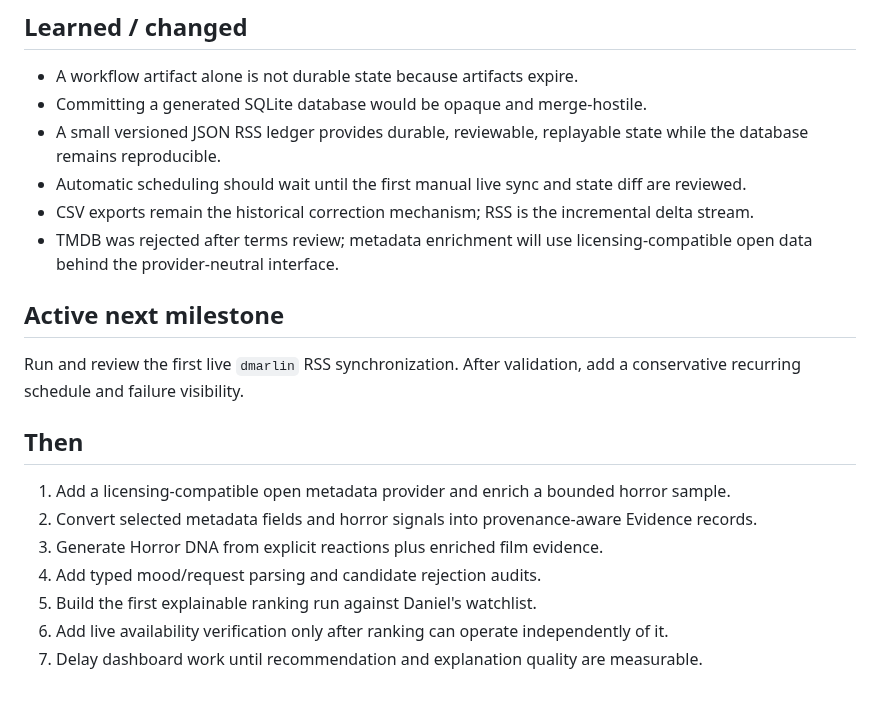
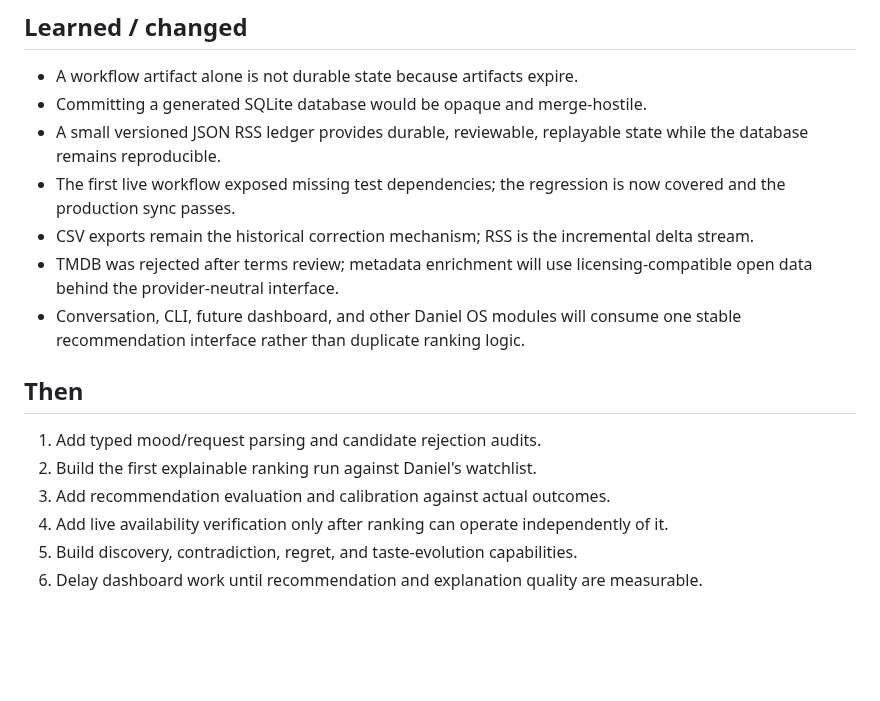
Before and after one commit to brutisthebrut-debug/cinema-brain, a Markdown page: docs/ROADMAP_STATUS.md, the part around one of its changes. Drawn GitHub-style; blank space fills up the shorter version.

```diff
--- a/docs/ROADMAP_STATUS.md
+++ b/docs/ROADMAP_STATUS.md
@@ -41,20 +63,16 @@ Controlled RSS automation:
 - A workflow artifact alone is not durable state because artifacts expire.
 - Committing a generated SQLite database would be opaque and merge-hostile.
 - A small versioned JSON RSS ledger provides durable, reviewable, replayable state while the database remains reproducible.
-- Automatic scheduling should wait until the first manual live sync and state diff are reviewed.
+- The first live workflow exposed missing test dependencies; the regression is now covered and the production sync passes.
 - CSV exports remain the historical correction mechanism; RSS is the incremental delta stream.
 - TMDB was rejected after terms review; metadata enrichment will use licensing-compatible open data behind the provider-neutral interface.
-
-## Active next milestone
-
-Run and review the first live `dmarlin` RSS synchronization. After validation, add a conservative recurring schedule and failure visibility.
+- Conversation, CLI, future dashboard, and other Daniel OS modules will consume one stable recommendation interface rather than duplicate ranking logic.
 
 ## Then
 
-1. Add a licensing-compatible open metadata provider and enrich a bounded horror sample.
-2. Convert selected metadata fields and horror signals into provenance-aware Evidence records.
-3. Generate Horror DNA from explicit reactions plus enriched film evidence.
-4. Add typed mood/request parsing and candidate rejection audits.
-5. Build the first explainable ranking run against Daniel's watchlist.
-6. Add live availability verification only after ranking can operate independently of it.
-7. Delay dashboard work until recommendation and explanation quality are measurable.
+1. Add typed mood/request parsing and candidate rejection audits.
+2. Build the first explainable ranking run against Daniel's watchlist.
+3. Add recommendation evaluation and calibration against actual outcomes.
+4. Add live availability verification only after ranking can operate independently of it.
+5. Build discovery, contradiction, regret, and taste-evolution capabilities.
+6. Delay dashboard work until recommendation and explanation quality are measurable.
```
Also changed, not shown: other parts of docs/ROADMAP_STATUS.md (+37 -15 lines).
